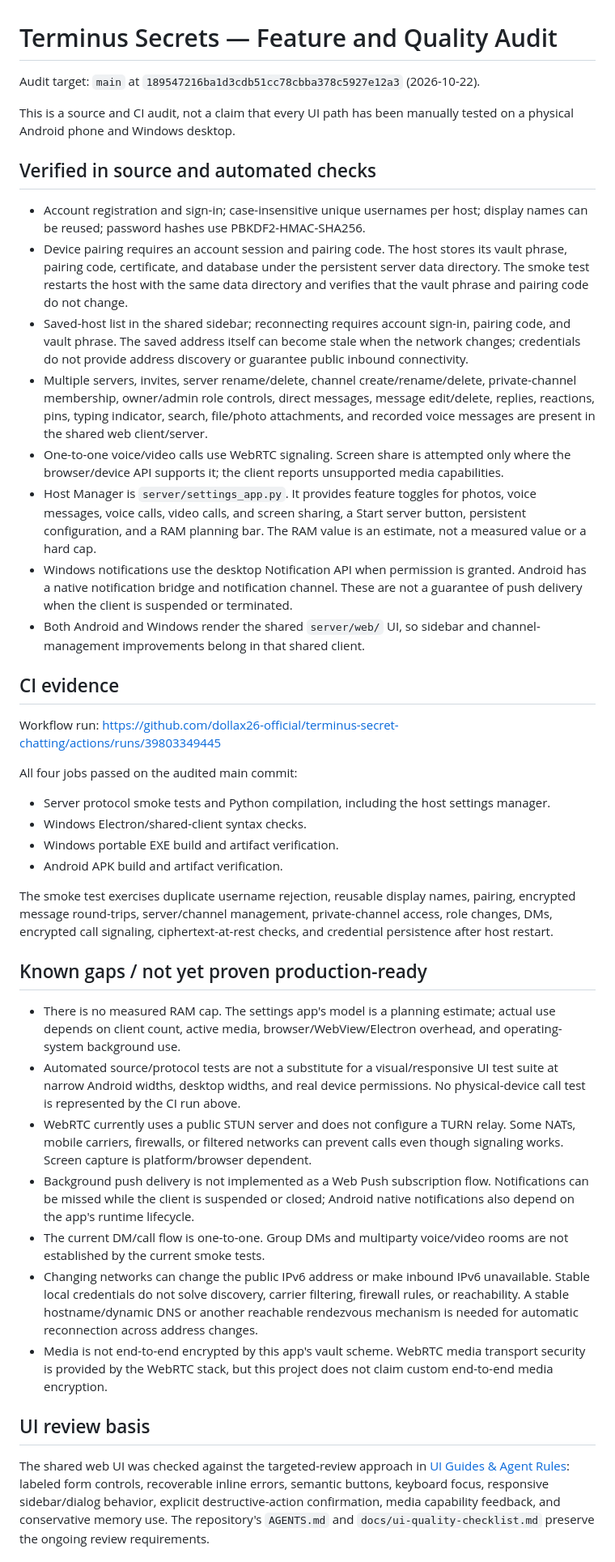
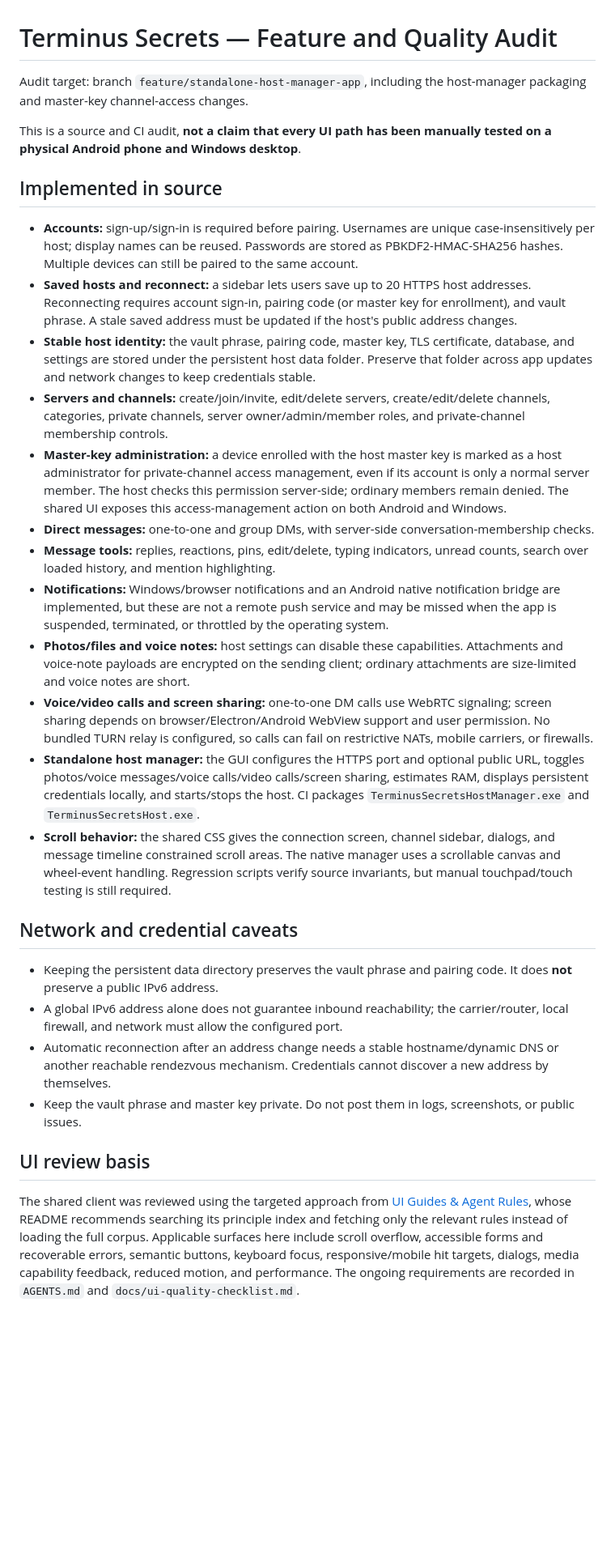
Before and after one commit to dollax26-official/terminus-secret-chatting, a Markdown page: docs/FEATURE-AUDIT.md, the part around one of its changes. Shown at 81% size. Drawn GitHub-style; blank space fills up the shorter version.

Commit message:
Refresh feature audit with master-key permissions and resource limits

```diff
--- a/docs/FEATURE-AUDIT.md
+++ b/docs/FEATURE-AUDIT.md
@@ -1,43 +1,32 @@
 # Terminus Secrets — Feature and Quality Audit
 
-Audit target: `main` at `189547216ba1d3cdb51cc78cbba378c5927e12a3` (2026-10-22).
+Audit target: branch `feature/standalone-host-manager-app`, including the host-manager packaging and master-key channel-access changes.
 
-This is a source and CI audit, not a claim that every UI path has been manually tested on a physical Android phone and Windows desktop.
+This is a source and CI audit, **not a claim that every UI path has been manually tested on a physical Android phone and Windows desktop**.
 
-## Verified in source and automated checks
+## Implemented in source
 
-- Account registration and sign-in; case-insensitive unique usernames per host; display names can be reused; password hashes use PBKDF2-HMAC-SHA256.
-- Device pairing requires an account session and pairing code. The host stores its vault phrase, pairing code, certificate, and database under the persistent server data directory. The smoke test restarts the host with the same data directory and verifies that the vault phrase and pairing code do not change.
-- Saved-host list in the shared sidebar; reconnecting requires account sign-in, pairing code, and vault phrase. The saved address itself can become stale when the network changes; credentials do not provide address discovery or guarantee public inbound connectivity.
-- Multiple servers, invites, server rename/delete, channel create/rename/delete, private-channel membership, owner/admin role controls, direct messages, message edit/delete, replies, reactions, pins, typing indicator, search, file/photo attachments, and recorded voice messages are present in the shared web client/server.
-- One-to-one voice/video calls use WebRTC signaling. Screen share is attempted only where the browser/device API supports it; the client reports unsupported media capabilities.
-- Host Manager is `server/settings_app.py`. It provides feature toggles for photos, voice messages, voice calls, video calls, and screen sharing, a Start server button, persistent configuration, and a RAM planning bar. The RAM value is an estimate, not a measured value or a hard cap.
-- Windows notifications use the desktop Notification API when permission is granted. Android has a native notification bridge and notification channel. These are not a guarantee of push delivery when the client is suspended or terminated.
-- Both Android and Windows render the shared `server/web/` UI, so sidebar and channel-management improvements belong in that shared client.
+- **Accounts:** sign-up/sign-in is required before pairing. Usernames are unique case-insensitively per host; display names can be reused. Passwords are stored as PBKDF2-HMAC-SHA256 hashes. Multiple devices can still be paired to the same account.
+- **Saved hosts and reconnect:** a sidebar lets users save up to 20 HTTPS host addresses. Reconnecting requires account sign-in, pairing code (or master key for enrollment), and vault phrase. A stale saved address must be updated if the host's public address changes.
+- **Stable host identity:** the vault phrase, pairing code, master key, TLS certificate, database, and settings are stored under the persistent host data folder. Preserve that folder across app updates and network changes to keep credentials stable.
+- **Servers and channels:** create/join/invite, edit/delete servers, create/edit/delete channels, categories, private channels, server owner/admin/member roles, and private-channel membership controls.
+- **Master-key administration:** a device enrolled with the host master key is marked as a host administrator for private-channel access management, even if its account is only a normal server member. The host checks this permission server-side; ordinary members remain denied. The shared UI exposes this access-management action on both Android and Windows.
+- **Direct messages:** one-to-one and group DMs, with server-side conversation-membership checks.
+- **Message tools:** replies, reactions, pins, edit/delete, typing indicators, unread counts, search over loaded history, and mention highlighting.
+- **Notifications:** Windows/browser notifications and an Android native notification bridge are implemented, but these are not a remote push service and may be missed when the app is suspended, terminated, or throttled by the operating system.
+- **Photos/files and voice notes:** host settings can disable these capabilities. Attachments and voice-note payloads are encrypted on the sending client; ordinary attachments are size-limited and voice notes are short.
+- **Voice/video calls and screen sharing:** one-to-one DM calls use WebRTC signaling; screen sharing depends on browser/Electron/Android WebView support and user permission. No bundled TURN relay is configured, so calls can fail on restrictive NATs, mobile carriers, or firewalls.
+- **Standalone host manager:** the GUI configures the HTTPS port and optional public URL, toggles photos/voice messages/voice calls/video calls/screen sharing, estimates RAM, displays persistent credentials locally, and starts/stops the host. CI packages `TerminusSecretsHostManager.exe` and `TerminusSecretsHost.exe`.
+- **Scroll behavior:** the shared CSS gives the connection screen, channel sidebar, dialogs, and message timeline constrained scroll areas. The native manager uses a scrollable canvas and wheel-event handling. Regression scripts verify source invariants, but manual touchpad/touch testing is still required.
 
-## CI evidence
+## Network and credential caveats
 
-Workflow run: https://github.com/dollax26-official/terminus-secret-chatting/actions/runs/39803349445
-
-All four jobs passed on the audited main commit:
-- Server protocol smoke tests and Python compilation, including the host settings manager.
-- Windows Electron/shared-client syntax checks.
-- Windows portable EXE build and artifact verification.
-- Android APK build and artifact verification.
-
-The smoke test exercises duplicate username rejection, reusable display names, pairing, encrypted message round-trips, server/channel management, private-channel access, role changes, DMs, encrypted call signaling, ciphertext-at-rest checks, and credential persistence after host restart.
-
-## Known gaps / not yet proven production-ready
-
-- There is no measured RAM cap. The settings app's model is a planning estimate; actual use depends on client count, active media, browser/WebView/Electron overhead, and operating-system background use.
-- Automated source/protocol tests are not a substitute for a visual/responsive UI test suite at narrow Android widths, desktop widths, and real device permissions. No physical-device call test is represented by the CI run above.
-- WebRTC currently uses a public STUN server and does not configure a TURN relay. Some NATs, mobile carriers, firewalls, or filtered networks can prevent calls even though signaling works. Screen capture is platform/browser dependent.
-- Background push delivery is not implemented as a Web Push subscription flow. Notifications can be missed while the client is suspended or closed; Android native notifications also depend on the app's runtime lifecycle.
-- The current DM/call flow is one-to-one. Group DMs and multiparty voice/video rooms are not established by the current smoke tests.
-- Changing networks can change the public IPv6 address or make inbound IPv6 unavailable. Stable local credentials do not solve discovery, carrier filtering, firewall rules, or reachability. A stable hostname/dynamic DNS or another reachable rendezvous mechanism is needed for automatic reconnection across address changes.
-- Media is not end-to-end encrypted by this app's vault scheme. WebRTC media transport security is provided by the WebRTC stack, but this project does not claim custom end-to-end media encryption.
+- Keeping the persistent data directory preserves the vault phrase and pairing code. It does **not** preserve a public IPv6 address.
+- A global IPv6 address alone does not guarantee inbound reachability; the carrier/router, local firewall, and network must allow the configured port.
+- Automatic reconnection after an address change needs a stable hostname/dynamic DNS or another reachable rendezvous mechanism. Credentials cannot discover a new address by themselves.
+- Keep the vault phrase and master key private. Do not post them in logs, screenshots, or public issues.
 
 ## UI review basis
 
-The shared web UI was checked against the targeted-review approach in [UI Guides & Agent Rules](https://github.com/strongeron/ui-guides-agent-rules): labeled form controls, recoverable inline errors, semantic buttons, keyboard focus, responsive sidebar/dialog behavior, explicit destructive-action confirmation, media capability feedback, and conservative memory use. The repository's `AGENTS.md` and `docs/ui-quality-checklist.md` preserve the ongoing review requirements.
+The shared client was reviewed using the targeted approach from [UI Guides & Agent Rules](https://github.com/strongeron/ui-guides-agent-rules), whose README recommends searching its principle index and fetching only the relevant rules instead of loading the full corpus. Applicable surfaces here include scroll overflow, accessible forms and recoverable errors, semantic buttons, keyboard focus, responsive/mobile hit targets, dialogs, media capability feedback, reduced motion, and performance. The ongoing requirements are recorded in `AGENTS.md` and `docs/ui-quality-checklist.md`.
 
```
Also changed, not shown: other parts of docs/FEATURE-AUDIT.md (+31 -7 lines).
